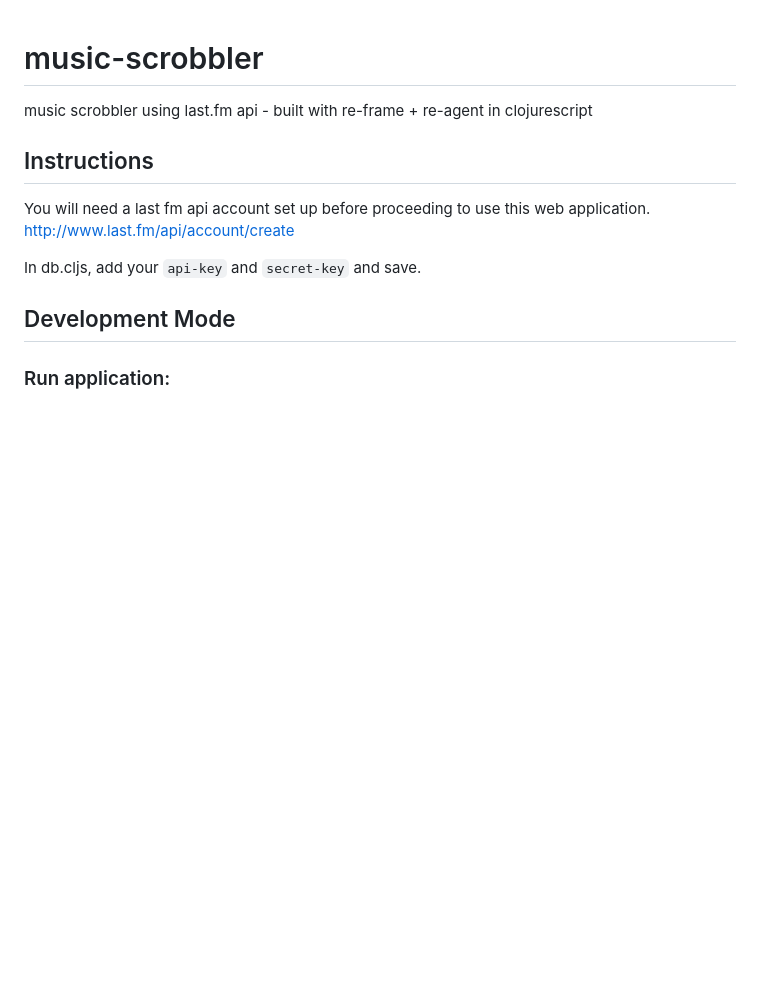
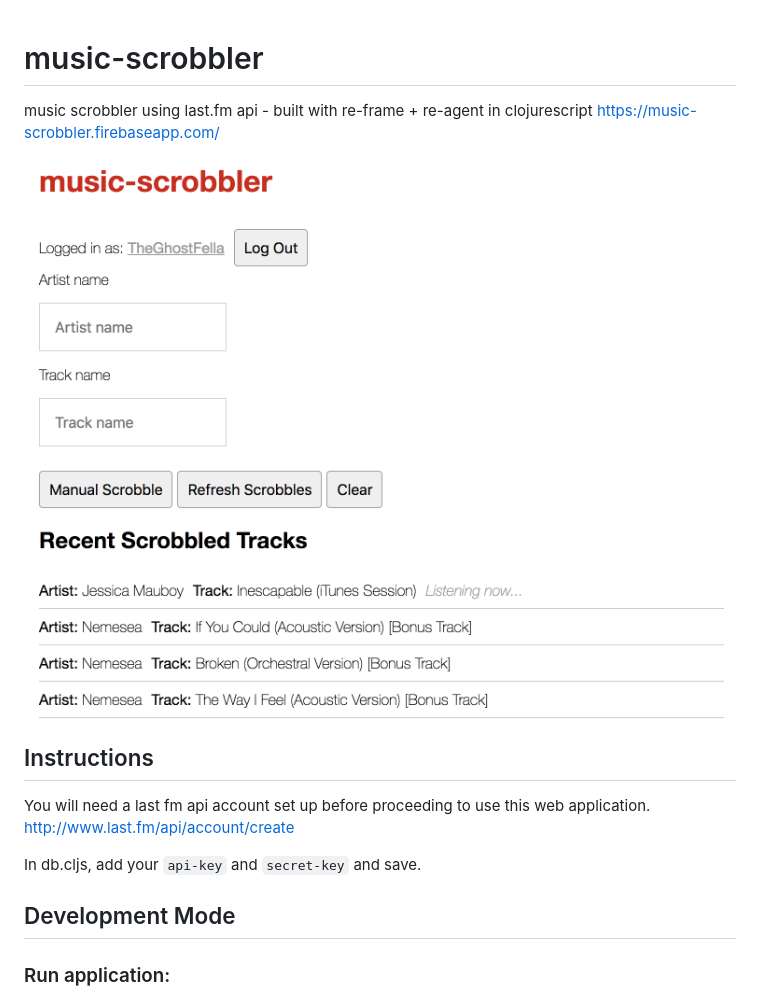
Before and after one commit to rayng86/music-scrobbler, a Markdown page: README.md, the part around the change. Rendered like a GitHub page; pictures changed too: assets/README-77dbd.png (added); blank space fills up the shorter version.

```diff
--- a/README.md
+++ b/README.md
@@ -1,6 +1,8 @@
 # music-scrobbler
+music scrobbler using last.fm api - built with re-frame + re-agent in clojurescript
+https://music-scrobbler.firebaseapp.com/
 
-music scrobbler using last.fm api - built with re-frame + re-agent in clojurescript
+![assets/README-77dbd.png](assets/README-77dbd.png)
 
 
 ## Instructions
```
